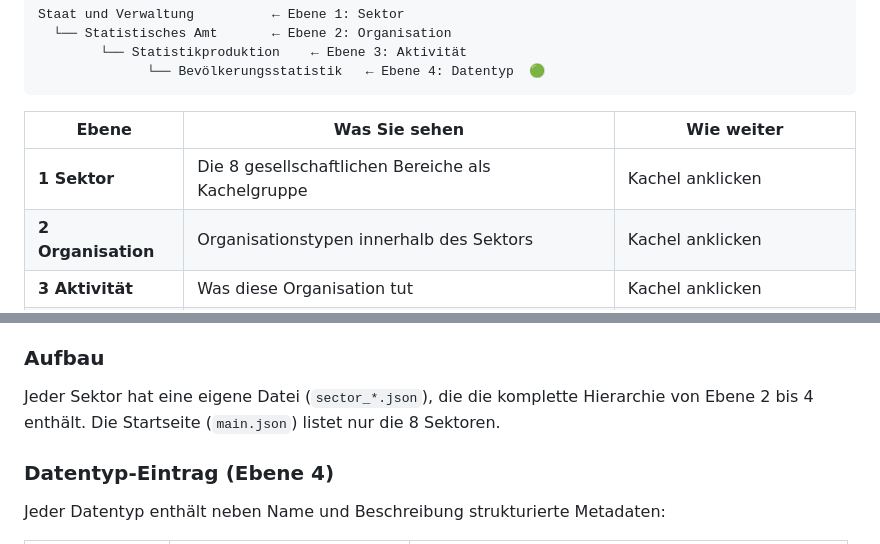
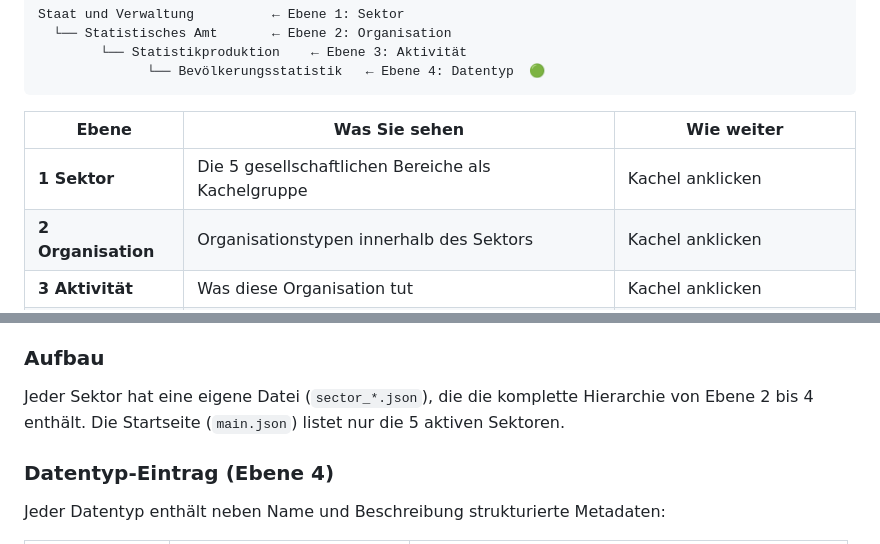
Before and after one commit to daimpad/datenatlas, a Markdown page: README.md, 2 parts joined by grey strips. Drawn GitHub-style.

```diff
--- a/README.md
+++ b/README.md
@@ -32,7 +32,7 @@ Staat und Verwaltung          ← Ebene 1: Sektor
 
 | Ebene | Was Sie sehen | Wie weiter |
 |---|---|---|
-| **1 Sektor** | Die 8 gesellschaftlichen Bereiche als Kachelgruppe | Kachel anklicken |
+| **1 Sektor** | Die 5 gesellschaftlichen Bereiche als Kachelgruppe | Kachel anklicken |
 | **2 Organisation** | Organisationstypen innerhalb des Sektors | Kachel anklicken |
 | **3 Aktivität** | Was diese Organisation tut | Kachel anklicken |
 | **4 Datentyp** | Konkrete Datensätze mit Bewertung und Metadaten | Kachel anklicken für Details |
@@ -105,7 +102,7 @@ Alle Daten liegen als statische JSON-Dateien unter `public/data/`. Es gibt keine
 
 ### Aufbau
 
-Jeder Sektor hat eine eigene Datei (`sector_*.json`), die die komplette Hierarchie von Ebene 2 bis 4 enthält. Die Startseite (`main.json`) listet nur die 8 Sektoren.
+Jeder Sektor hat eine eigene Datei (`sector_*.json`), die die komplette Hierarchie von Ebene 2 bis 4 enthält. Die Startseite (`main.json`) listet nur die 5 aktiven Sektoren.
 
 ### Datentyp-Eintrag (Ebene 4)
 
```
Also changed, not shown: other parts of README.md (+10 -16 lines).
